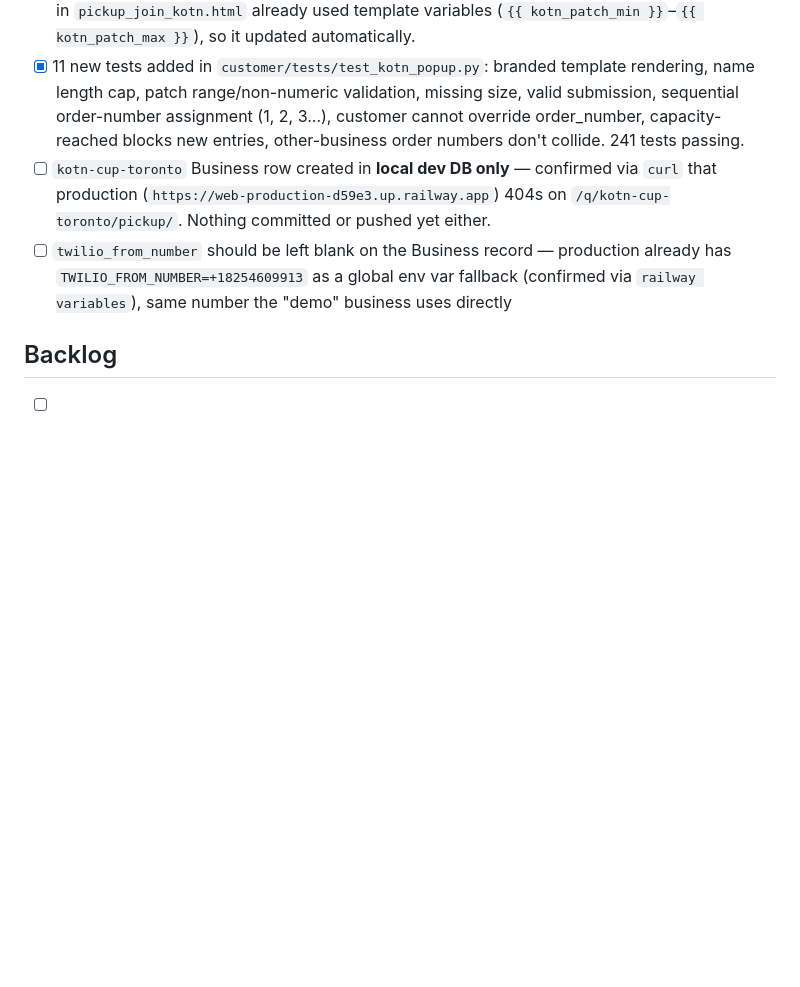
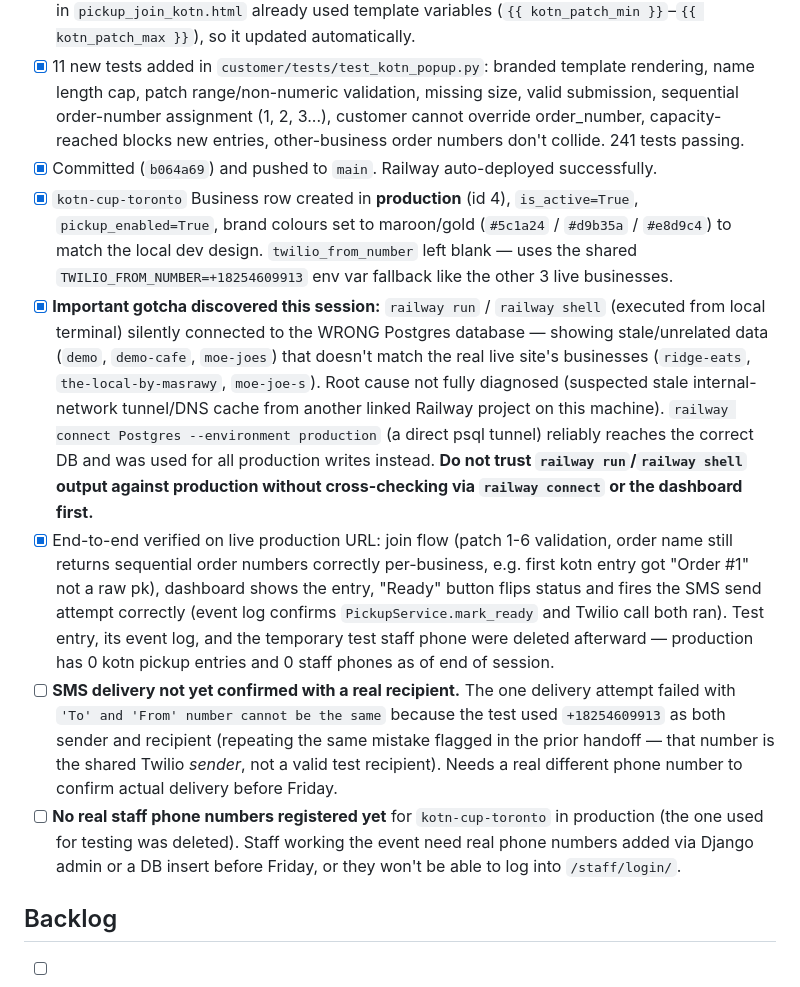
Before and after one commit to selimmans/QueueLight, a Markdown page: TASKS.md, the part around the change. Rendered like a GitHub page; blank space fills up the shorter version.

Commit message:
Update TASKS.md: Kotn Cup 26 deployed and verified in production
Business row created in production, end-to-end join/dashboard/order-numbering
flow verified live. SMS delivery and real staff phone registration still
outstanding before Friday's event.

Co-Authored-By: Claude <noreply@anthropic.com>

```diff
--- a/TASKS.md
+++ b/TASKS.md
@@ -227,8 +227,12 @@ DJANGO_TIME_ZONE=America/Toronto
 - [x] 230 existing tests still pass — one dashboard test caught an over-broad first draft (order-number hiding leaked to all businesses); fixed by scoping to `kotn-cup-toronto` only
 - [x] Number ranges fixed: `KOTN_PATCH_MIN/MAX = 1/6` (only 6 physical patch designs); added `KOTN_ORDER_MIN/MAX = 1/300`. Order number is now auto-assigned sequentially (1–300) inside `transaction.atomic()` with `Business.objects.select_for_update()` locking the business row, so concurrent joins at event start can't collide. Capacity overflow (>300) shown as a `global_error` on the join page ("Sorry, we're at capacity..."), entry not created. Patch hint text in `pickup_join_kotn.html` already used template variables (`{{ kotn_patch_min }}`–`{{ kotn_patch_max }}`), so it updated automatically.
 - [x] 11 new tests added in `customer/tests/test_kotn_popup.py`: branded template rendering, name length cap, patch range/non-numeric validation, missing size, valid submission, sequential order-number assignment (1, 2, 3...), customer cannot override order_number, capacity-reached blocks new entries, other-business order numbers don't collide. 241 tests passing.
-- [ ] `kotn-cup-toronto` Business row created in **local dev DB only** — confirmed via `curl` that production (`https://web-production-d59e3.up.railway.app`) 404s on `/q/kotn-cup-toronto/pickup/`. Nothing committed or pushed yet either.
-- [ ] `twilio_from_number` should be left blank on the Business record — production already has `TWILIO_FROM_NUMBER=+18254609913` as a global env var fallback (confirmed via `railway variables`), same number the "demo" business uses directly
+- [x] Committed (`b064a69`) and pushed to `main`. Railway auto-deployed successfully.
+- [x] `kotn-cup-toronto` Business row created in **production** (id 4), `is_active=True`, `pickup_enabled=True`, brand colours set to maroon/gold (`#5c1a24` / `#d9b35a` / `#e8d9c4`) to match the local dev design. `twilio_from_number` left blank — uses the shared `TWILIO_FROM_NUMBER=+18254609913` env var fallback like the other 3 live businesses.
+- [x] **Important gotcha discovered this session:** `railway run` / `railway shell` (executed from local terminal) silently connected to the WRONG Postgres database — showing stale/unrelated data (`demo`, `demo-cafe`, `moe-joes`) that doesn't match the real live site's businesses (`ridge-eats`, `the-local-by-masrawy`, `moe-joe-s`). Root cause not fully diagnosed (suspected stale internal-network tunnel/DNS cache from another linked Railway project on this machine). `railway connect Postgres --environment production` (a direct psql tunnel) reliably reaches the correct DB and was used for all production writes instead. **Do not trust `railway run`/`railway shell` output against production without cross-checking via `railway connect` or the dashboard first.**
+- [x] End-to-end verified on live production URL: join flow (patch 1-6 validation, order name still returns sequential order numbers correctly per-business, e.g. first kotn entry got "Order #1" not a raw pk), dashboard shows the entry, "Ready" button flips status and fires the SMS send attempt correctly (event log confirms `PickupService.mark_ready` and Twilio call both ran). Test entry, its event log, and the temporary test staff phone were deleted afterward — production has 0 kotn pickup entries and 0 staff phones as of end of session.
+- [ ] **SMS delivery not yet confirmed with a real recipient.** The one delivery attempt failed with `'To' and 'From' number cannot be the same` because the test used `+18254609913` as both sender and recipient (repeating the same mistake flagged in the prior handoff — that number is the shared Twilio *sender*, not a valid test recipient). Needs a real different phone number to confirm actual delivery before Friday.
+- [ ] **No real staff phone numbers registered yet** for `kotn-cup-toronto` in production (the one used for testing was deleted). Staff working the event need real phone numbers added via Django admin or a DB insert before Friday, or they won't be able to log into `/staff/login/`.
 
 ## Backlog
 
```
